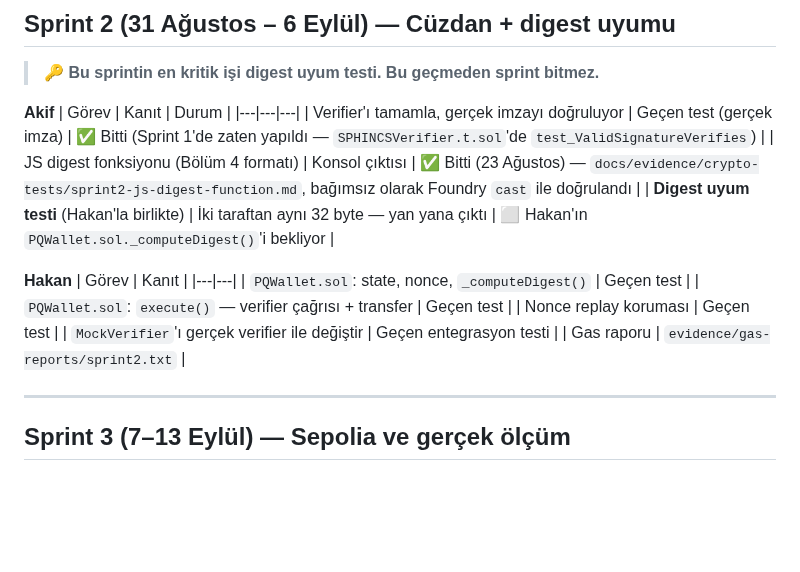
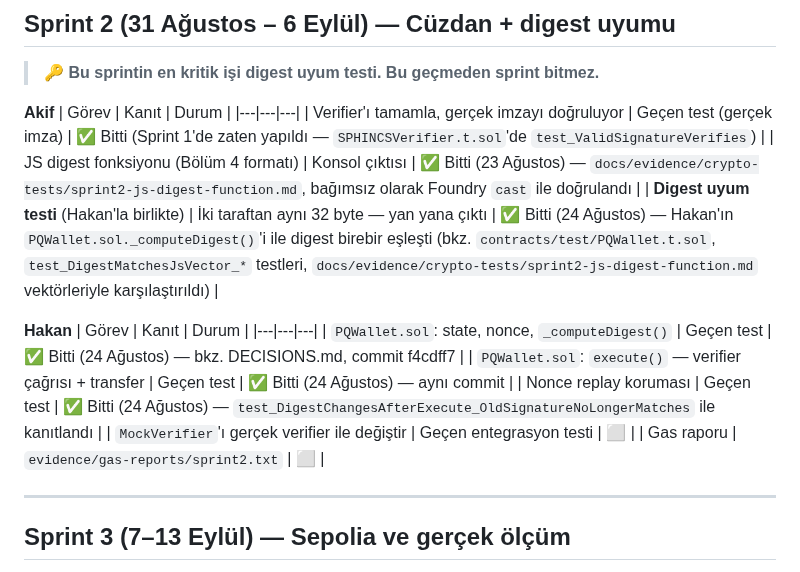
Before and after one commit to akifaybek/pq-safe, a Markdown page: docs/GOREV_SINIRLARI.md, the part around the change. GitHub-like rendering; blank space fills up the shorter version.

Commit message:
docs: Sprint 2 görev tablosu güncellendi - digest uyum testi + PQWallet.sol tamamlandı

```diff
--- a/docs/GOREV_SINIRLARI.md
+++ b/docs/GOREV_SINIRLARI.md
@@ -324,16 +324,16 @@ git push
 |---|---|---|
 | Verifier'ı tamamla, gerçek imzayı doğruluyor | Geçen test (gerçek imza) | ✅ Bitti (Sprint 1'de zaten yapıldı — `SPHINCSVerifier.t.sol`'de `test_ValidSignatureVerifies`) |
 | JS digest fonksiyonu (Bölüm 4 formatı) | Konsol çıktısı | ✅ Bitti (23 Ağustos) — `docs/evidence/crypto-tests/sprint2-js-digest-function.md`, bağımsız olarak Foundry `cast` ile doğrulandı |
-| **Digest uyum testi** (Hakan'la birlikte) | İki taraftan aynı 32 byte — yan yana çıktı | ⬜ Hakan'ın `PQWallet.sol._computeDigest()`'i bekliyor |
+| **Digest uyum testi** (Hakan'la birlikte) | İki taraftan aynı 32 byte — yan yana çıktı | ✅ Bitti (24 Ağustos) — Hakan'ın `PQWallet.sol._computeDigest()`'i ile digest birebir eşleşti (bkz. `contracts/test/PQWallet.t.sol`, `test_DigestMatchesJsVector_*` testleri, `docs/evidence/crypto-tests/sprint2-js-digest-function.md` vektörleriyle karşılaştırıldı) |
 
 **Hakan**
-| Görev | Kanıt |
-|---|---|
-| `PQWallet.sol`: state, nonce, `_computeDigest()` | Geçen test |
-| `PQWallet.sol`: `execute()` — verifier çağrısı + transfer | Geçen test |
-| Nonce replay koruması | Geçen test |
-| `MockVerifier`'ı gerçek verifier ile değiştir | Geçen entegrasyon testi |
-| Gas raporu | `evidence/gas-reports/sprint2.txt` |
+| Görev | Kanıt | Durum |
+|---|---|---|
+| `PQWallet.sol`: state, nonce, `_computeDigest()` | Geçen test | ✅ Bitti (24 Ağustos) — bkz. DECISIONS.md, commit f4cdff7 |
+| `PQWallet.sol`: `execute()` — verifier çağrısı + transfer | Geçen test | ✅ Bitti (24 Ağustos) — aynı commit |
+| Nonce replay koruması | Geçen test | ✅ Bitti (24 Ağustos) — `test_DigestChangesAfterExecute_OldSignatureNoLongerMatches` ile kanıtlandı |
+| `MockVerifier`'ı gerçek verifier ile değiştir | Geçen entegrasyon testi | ⬜ |
+| Gas raporu | `evidence/gas-reports/sprint2.txt` | ⬜ |
 
 ---
 
```
